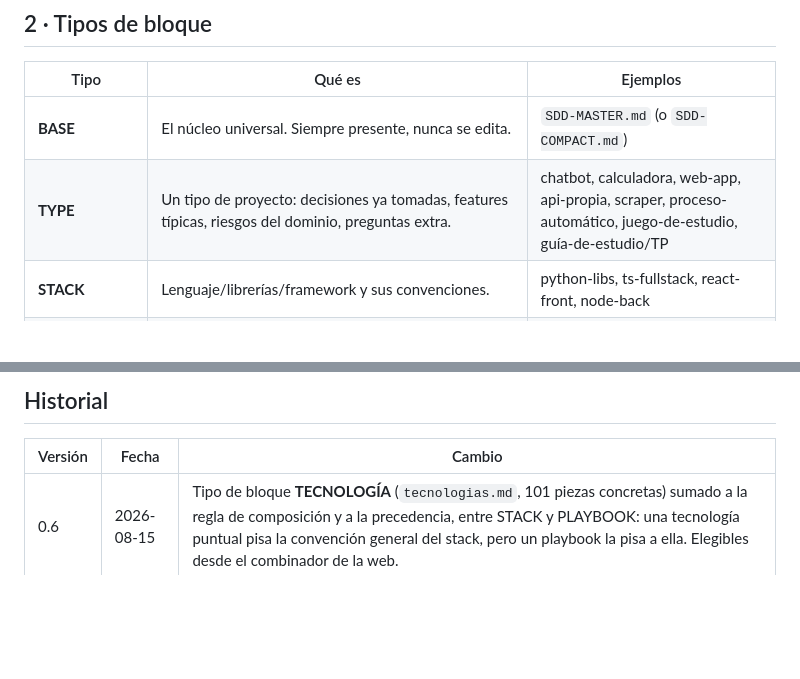
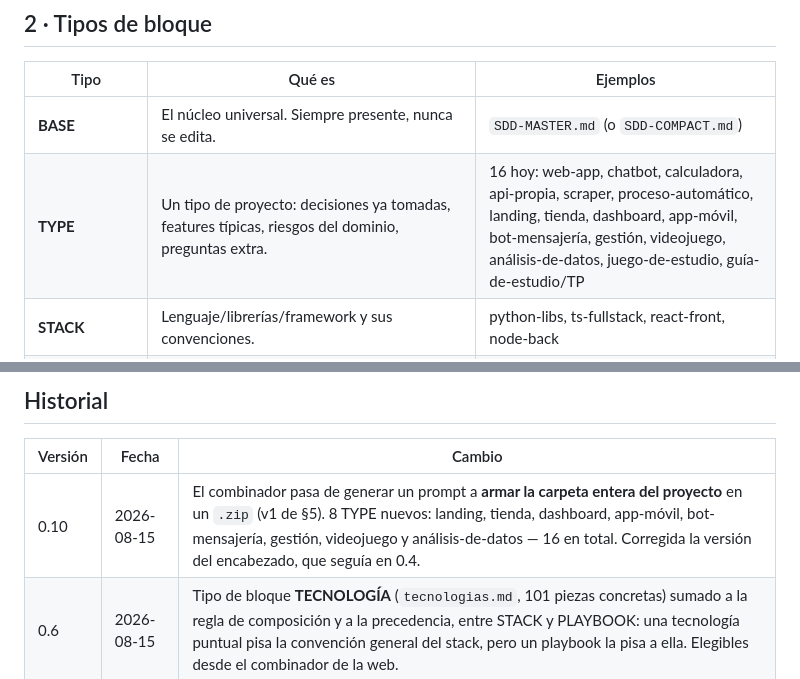
Before and after one commit to Fakundus01/sdd-universal, a Markdown page: blocks.md, 2 parts joined by grey strips. GitHub-like rendering; blank space fills up the shorter version.

Commit message:
blocks.md: version del encabezado y lista de TYPE al dia
Decia 0.4 en el encabezado con el historial en 0.6 — el mismo desfasaje
que ya habiamos corregido en GUIDE y scenarios. Y la lista de ejemplos de
TYPE seguia con los 8 viejos.

Co-Authored-By: Claude Opus 5 <noreply@anthropic.com>

```diff
--- a/blocks.md
+++ b/blocks.md
@@ -13,7 +13,7 @@ En vez de un solo SDD gigante que intenta cubrir todo, el sistema se arma con **
 | Tipo | Qué es | Ejemplos |
 |---|---|---|
 | **BASE** | El núcleo universal. Siempre presente, nunca se edita. | `SDD-MASTER.md` (o `SDD-COMPACT.md`) |
-| **TYPE** | Un tipo de proyecto: decisiones ya tomadas, features típicas, riesgos del dominio, preguntas extra. | chatbot, calculadora, web-app, api-propia, scraper, proceso-automático, juego-de-estudio, guía-de-estudio/TP |
+| **TYPE** | Un tipo de proyecto: decisiones ya tomadas, features típicas, riesgos del dominio, preguntas extra. | 16 hoy: web-app, chatbot, calculadora, api-propia, scraper, proceso-automático, landing, tienda, dashboard, app-móvil, bot-mensajería, gestión, videojuego, análisis-de-datos, juego-de-estudio, guía-de-estudio/TP |
 | **STACK** | Lenguaje/librerías/framework y sus convenciones. | python-libs, ts-fullstack, react-front, node-back |
 | **TECNOLOGÍA** | Una pieza concreta del catálogo (`tecnologias.md`): qué es, de qué ecosistema y para qué sirve. Se eligen de a varias y parametrizan al STACK. | React, PostgreSQL, FastAPI, Godot… |
 | **PLAYBOOK** | Procedimiento paso a paso ya resuelto (ver `playbooks/`). | deploy-vercel, env-setup, create-react-vite |
@@ -62,5 +62,6 @@ Igual que una regla (R20): caso real → se documenta → entra con el formato e
 
 | Versión | Fecha | Cambio |
 |---|---|---|
+| 0.10 | 2026-08-15 | El combinador pasa de generar un prompt a **armar la carpeta entera del proyecto** en un `.zip` (v1 de §5). 8 TYPE nuevos: landing, tienda, dashboard, app-móvil, bot-mensajería, gestión, videojuego y análisis-de-datos — 16 en total. Corregida la versión del encabezado, que seguía en 0.4. |
 | 0.6 | 2026-08-15 | Tipo de bloque **TECNOLOGÍA** (`tecnologias.md`, 101 piezas concretas) sumado a la regla de composición y a la precedencia, entre STACK y PLAYBOOK: una tecnología puntual pisa la convención general del stack, pero un playbook la pisa a ella. Elegibles desde el combinador de la web. |
 | 0.4 | 2026-08-15 | Primera especificación: 4 tipos de bloque, regla de composición con precedencia, contrato de TYPE, combinación v1 (estática) y v2 (con IA), niveles y etiquetas. |
```
Also changed, not shown: other parts of blocks.md (+1 -1 lines).
